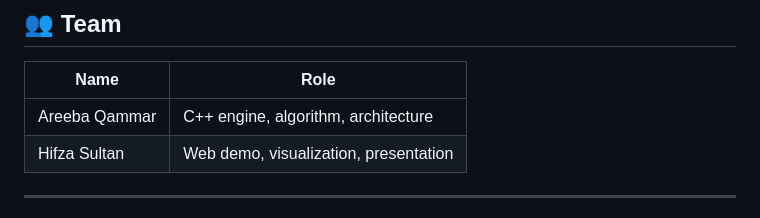
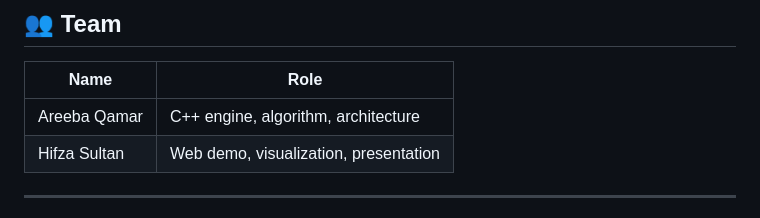
Before and after one commit to Areeba-Qammar/BioPath-Optimizer, a Markdown page: README.md, the part around the change. GitHub-like rendering.

Commit message:
Fix typo

```diff
--- a/README.md
+++ b/README.md
@@ -95,7 +95,7 @@ BioPath shows that **the solution already exists in nature**.
 
 | Name | Role |
 |------|------|
-| Areeba Qammar | C++ engine, algorithm, architecture |
+| Areeba Qamar | C++ engine, algorithm, architecture |
 | Hifza Sultan | Web demo, visualization, presentation |
 
 ---
```
